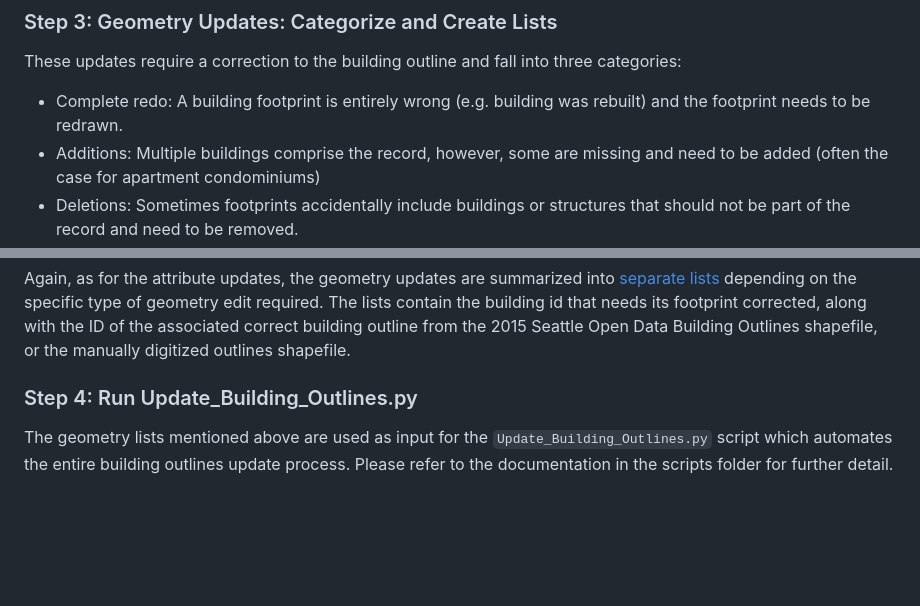
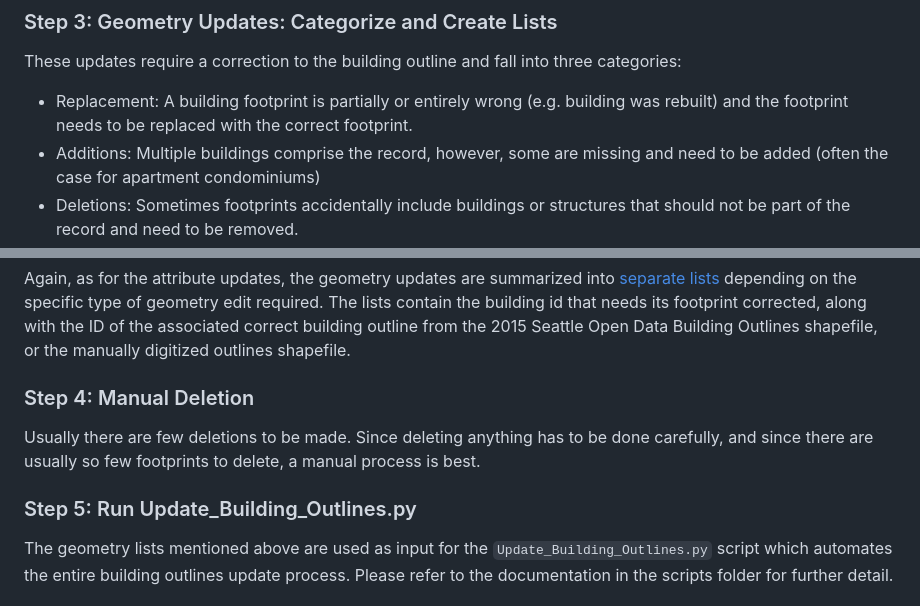
Before and after one commit to cityenergyproject/seattle, a Markdown page: documentation/Building_outlines.md, 2 parts joined by grey strips. Rendered like a GitHub page; blank space fills up the shorter version.

```diff
--- a/documentation/Building_outlines.md
+++ b/documentation/Building_outlines.md
@@ -14,7 +14,7 @@ The Master Data Updates table shows that the updates are separated into differen
 
 ### Step 3: Geometry Updates: Categorize and Create Lists
 These updates require a correction to the building outline and fall into three categories:
-- Complete redo: A building footprint is entirely wrong (e.g. building was rebuilt) and the footprint needs to be redrawn.
+- Replacement: A building footprint is partially or entirely wrong (e.g. building was rebuilt) and the footprint needs to be replaced with the correct footprint.
 - Additions: Multiple buildings comprise the record, however, some are missing and need to be added (often the case for apartment condominiums)
 - Deletions: Sometimes footprints accidentally include buildings or structures that should not be part of the record and need to be removed.
 
@@ -22,7 +22,10 @@ Much of the data necessary to correct the building outlines for 2023 is obtained
 
 Again, as for the attribute updates, the geometry updates are summarized into [separate lists](https://docs.google.com/spreadsheets/d/1S3ftokz4nCtDrrEmpBPLNyr5fnd0YlbnjasbCqZTiHI/edit#gid=0) depending on the specific type of geometry edit required.  The lists contain the building id that needs its footprint corrected, along with the ID of the associated correct building outline from the 2015 Seattle Open Data Building Outlines shapefile, or the manually digitized outlines shapefile.
 
-### Step 4: Run Update_Building_Outlines.py
+### Step 4: Manual Deletion
+Usually there are few deletions to be made.  Since deleting anything has to be done carefully, and since there are usually so few footprints to delete, a manual process is best.
+
+### Step 5: Run Update_Building_Outlines.py
 The geometry lists mentioned above are used as input for the `Update_Building_Outlines.py` script which automates the entire building outlines update process.  Please refer to the documentation in the scripts folder for further detail.
 
 
```
